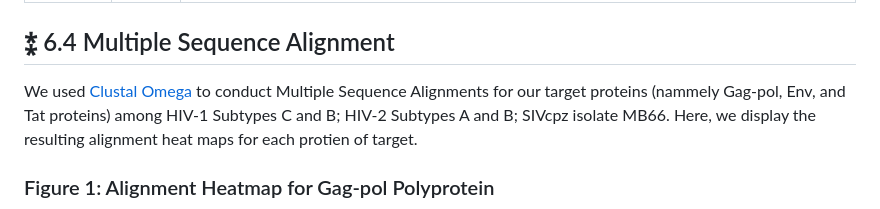
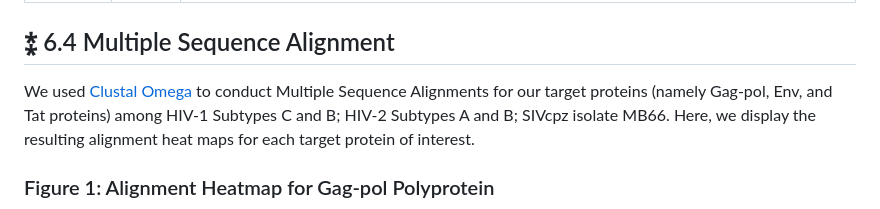
Before and after one commit to JORDANKLANFER/jbrowse2_project, a Markdown page: README.md, the part around the change. Rendered like a GitHub page.

```diff
--- a/README.md
+++ b/README.md
@@ -256,7 +256,7 @@ Follow the instructions below to visualize selected proteins of interest to stud
 | HIV-1       | 1JFW   | Homonuclear and Heteronuclear 1H-13C Nuclear Magnetic Resonance Assignment and Structural Characterization of a HIV-1 Tat Protein |
 
 ## ⁑ 6.4 Multiple Sequence Alignment
-We used <a href="https://www.ebi.ac.uk/jdispatcher/msa">Clustal Omega</a> to conduct Multiple Sequence Alignments for our target proteins (nammely Gag-pol, Env, and Tat proteins) among HIV-1 Subtypes C and B; HIV-2 Subtypes A and B; SIVcpz isolate MB66. Here, we display the resulting alignment heat maps for each protien of target.
+We used <a href="https://www.ebi.ac.uk/jdispatcher/msa">Clustal Omega</a> to conduct Multiple Sequence Alignments for our target proteins (namely Gag-pol, Env, and Tat proteins) among HIV-1 Subtypes C and B; HIV-2 Subtypes A and B; SIVcpz isolate MB66. Here, we display the resulting alignment heat maps for each target protein of interest.
 
 ### Figure 1: Alignment Heatmap for Gag-pol Polyprotein
 ![JBrowse](screenshots/gag-pol.jpeg)
```
